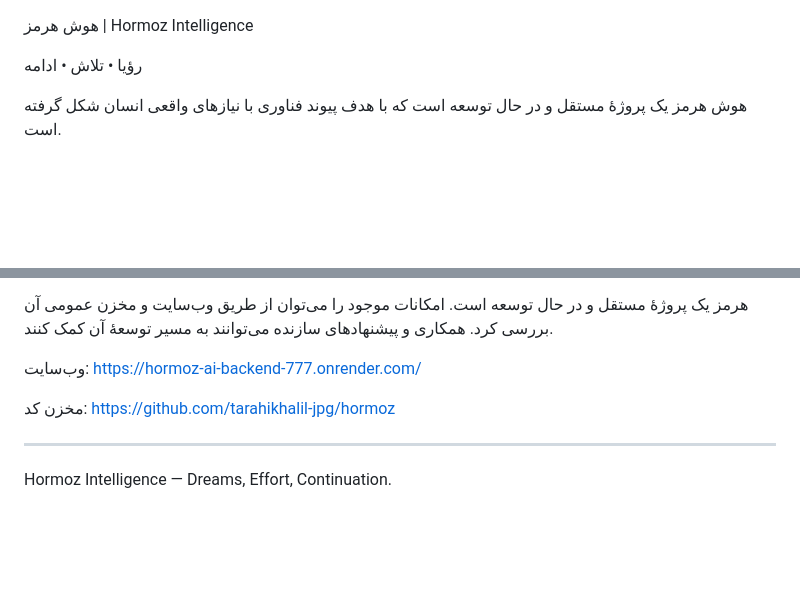
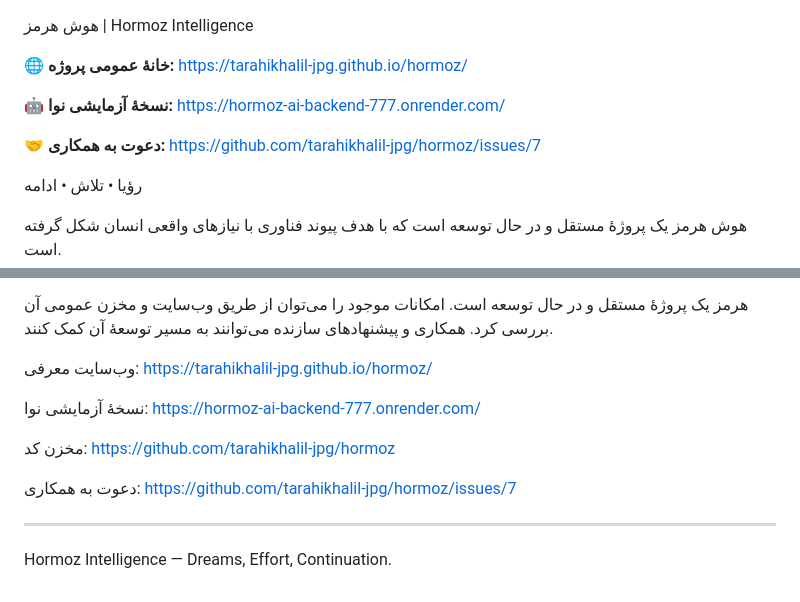
Before and after one commit to tarahikhalil-jpg/hormoz, a Markdown page: README.md, 2 parts joined by grey strips. Rendered like a GitHub page; blank space fills up the shorter version.

Commit message:
Put public Hormoz homepage and collaboration links first

```diff
--- a/README.md
+++ b/README.md
@@ -1,4 +1,10 @@
 هوش هرمز | Hormoz Intelligence
+
+🌐 **خانهٔ عمومی پروژه:** https://tarahikhalil-jpg.github.io/hormoz/
+
+🤖 **نسخهٔ آزمایشی نوا:** https://hormoz-ai-backend-777.onrender.com/
+
+🤝 **دعوت به همکاری:** https://github.com/tarahikhalil-jpg/hormoz/issues/7
 
 رؤیا • تلاش • ادامه
 
@@ -50,9 +56,13 @@
 
 هرمز یک پروژهٔ مستقل و در حال توسعه است. امکانات موجود را می‌توان از طریق وب‌سایت و مخزن عمومی آن بررسی کرد. همکاری و پیشنهادهای سازنده می‌توانند به مسیر توسعهٔ آن کمک کنند.
 
-وب‌سایت: https://hormoz-ai-backend-777.onrender.com/
+وب‌سایت معرفی: https://tarahikhalil-jpg.github.io/hormoz/
+
+نسخهٔ آزمایشی نوا: https://hormoz-ai-backend-777.onrender.com/
 
 مخزن کد: https://github.com/tarahikhalil-jpg/hormoz
+
+دعوت به همکاری: https://github.com/tarahikhalil-jpg/hormoz/issues/7
 
 ---
 
```
